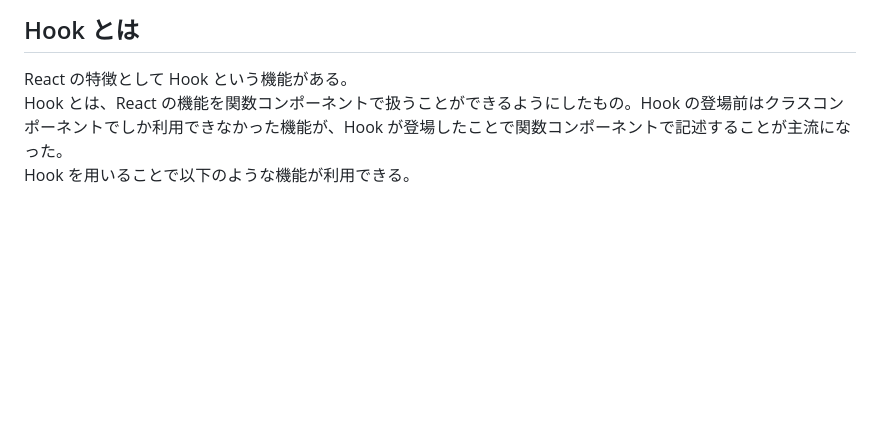
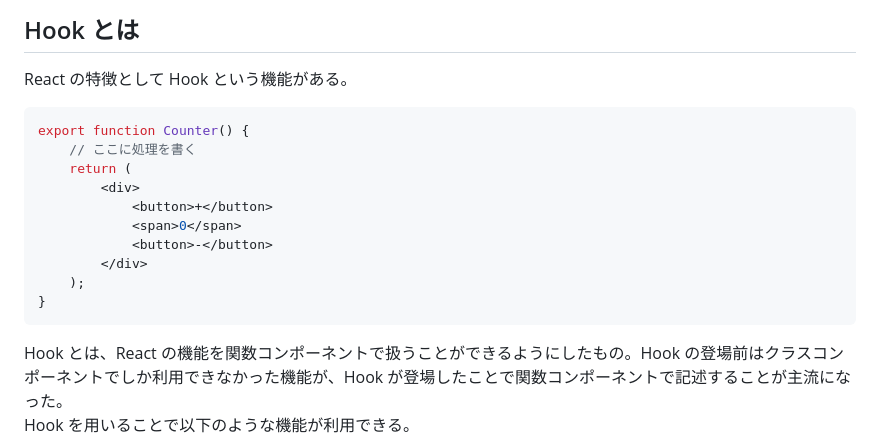
Before and after one commit to 2021233/ModernFrontendEntry_HIU, a Markdown page: src/chap3/outline_03.md, the part around the change. Rendered like a GitHub page; blank space fills up the shorter version.

Commit message:
update: 若干説明書きを追加

````diff
--- a/src/chap3/outline_03.md
+++ b/src/chap3/outline_03.md
@@ -25,6 +25,20 @@ React コンポーネントのロジックにおいて重要なHookについて
 ## Hook とは
 
 React の特徴として Hook という機能がある。
+
+```typescript
+export function Counter() {
+    // ここに処理を書く
+    return (
+        <div>
+            <button>+</button>
+            <span>0</span>
+            <button>-</button>
+        </div>
+    );
+}
+```
+
 Hook とは、React の機能を関数コンポーネントで扱うことができるようにしたもの。Hook の登場前はクラスコンポーネントでしか利用できなかった機能が、Hook が登場したことで関数コンポーネントで記述することが主流になった。
 Hook を用いることで以下のような機能が利用できる。
 
````
